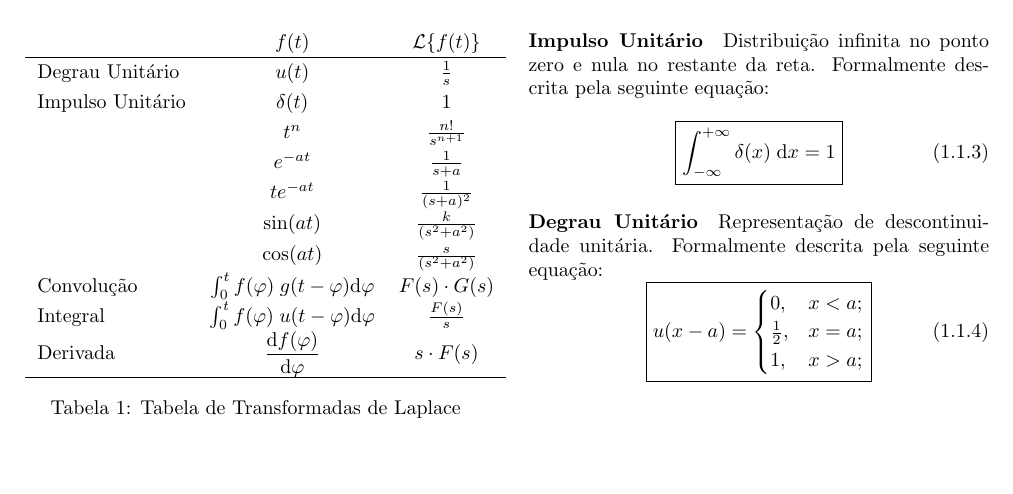
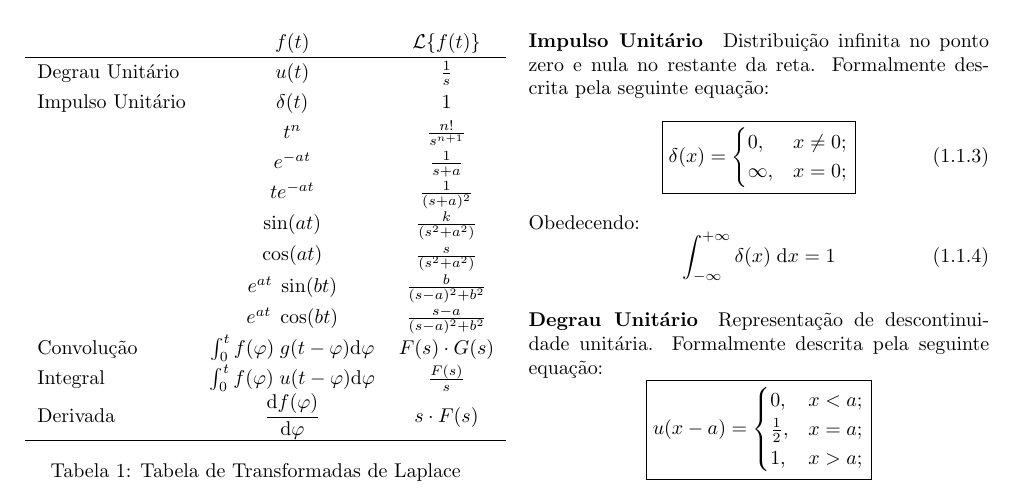
Before and after one commit to tr0fin0/classes_unicamp, a LaTeX document (ea611/ea611.tex): part of page 3 of 3, cut so that both start at the same text, the shorter picture padded with empty space. Compiled offline with pdfLaTeX.

Commit message:
:construction: add elements to table

```diff
--- a/ea611/ea611.tex
+++ b/ea611/ea611.tex
@@ -205,6 +205,8 @@
                                              & $te^{-at}$  & $\frac{1}{(s+a)^{2}}$\\
                                              & $\sin(at)$  & $\frac{k}{(s^2+a^2)}$\\
                                              & $\cos(at)$  & $\frac{s}{(s^2+a^2)}$\\
+                                             & $e^{at}\;\sin(bt)$  & $\frac{b}{(s-a)^2+b^2}$\\
+                                             & $e^{at}\;\cos(bt)$  & $\frac{s-a}{(s-a)^2+b^2}$\\
                             Convolução       & $\int_{0}^{t} f(\varphi)\;g(t - \varphi) \text{d}\varphi$ & $F(s)\cdot G(s)$\\
                             Integral         & $\int_{0}^{t} f(\varphi)\;u(t - \varphi) \text{d}\varphi$ & $\frac{F(s)}{s}$\\
                             Derivada         & $\diff{f(\varphi)}{\varphi} $ & $s\cdot F(s)$\\\hline
@@ -218,12 +220,20 @@
                     \paragraph{Impulso Unitário}Distribuição infinita no ponto zero e nula no restante da reta. Formalmente descrita pela seguinte equação:
                         \begin{equation}
                             \boxed{
-                                \int_{-\infty}^{+\infty} \delta(x) \; \text{d}x = 1
+                                \delta(x) =
+                                \begin{cases}
+                                    0, & x \neq 0;\\
+                                    \infty, & x = 0;\\
+                                \end{cases}
                             }
+                        \end{equation}
+                    Obedecendo:
+                        \begin{equation}
+                            \int_{-\infty}^{+\infty} \delta(x) \; \text{d}x = 1
                         \end{equation}
 
                     \paragraph{Degrau Unitário}Representação de descontinuidade unitária. Formalmente descrita pela seguinte equação:
-                        \begin{equation}
+                        \begin{equation*}
                             \boxed{
                                 u(x - a) =
                                 \begin{cases}
@@ -232,7 +242,7 @@
                                     1, & x > a;\\
                                 \end{cases}
                             }
-                        \end{equation}
+                        \end{equation*}
                 \end{multicols}
 
 \end{document}
```
